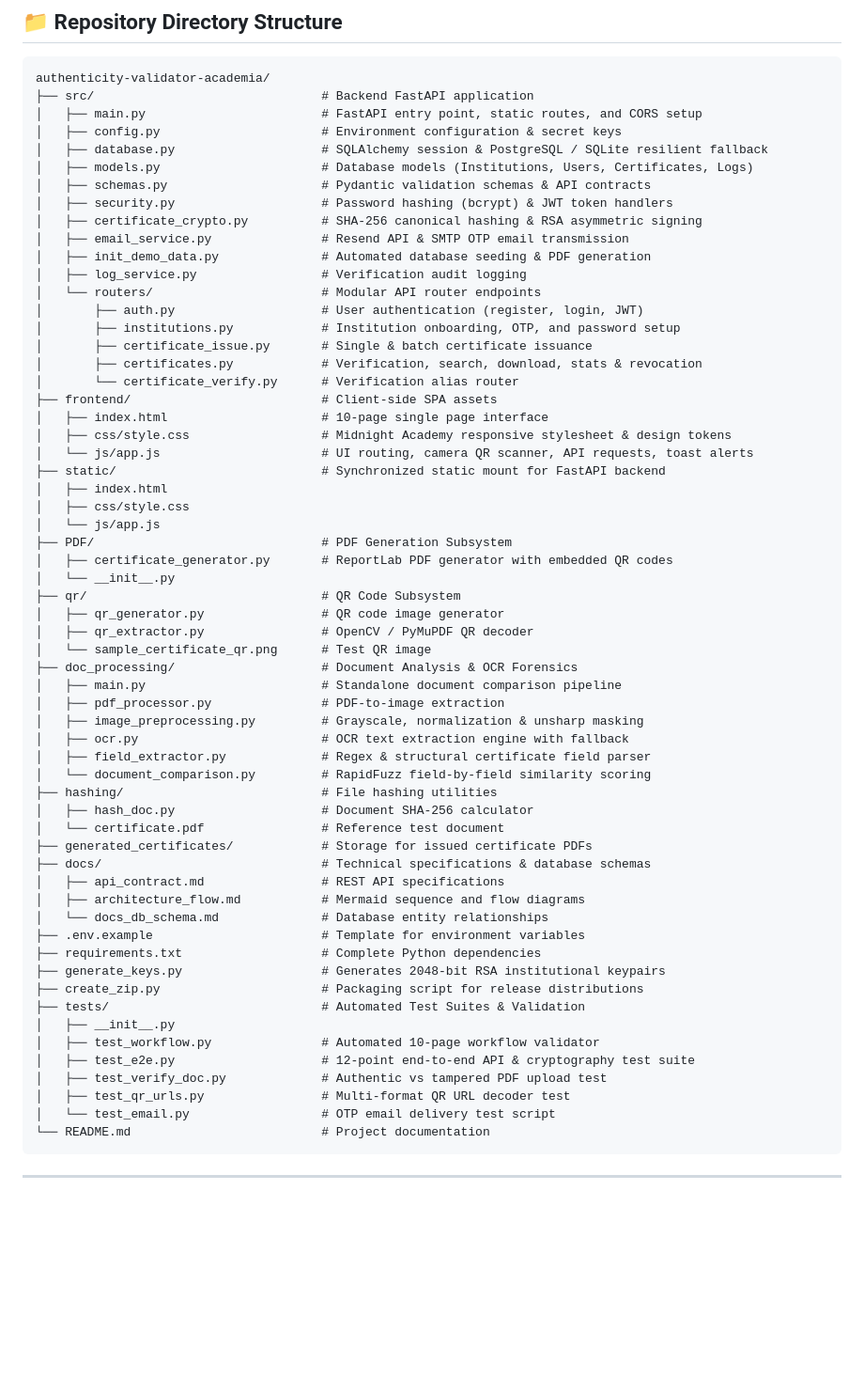
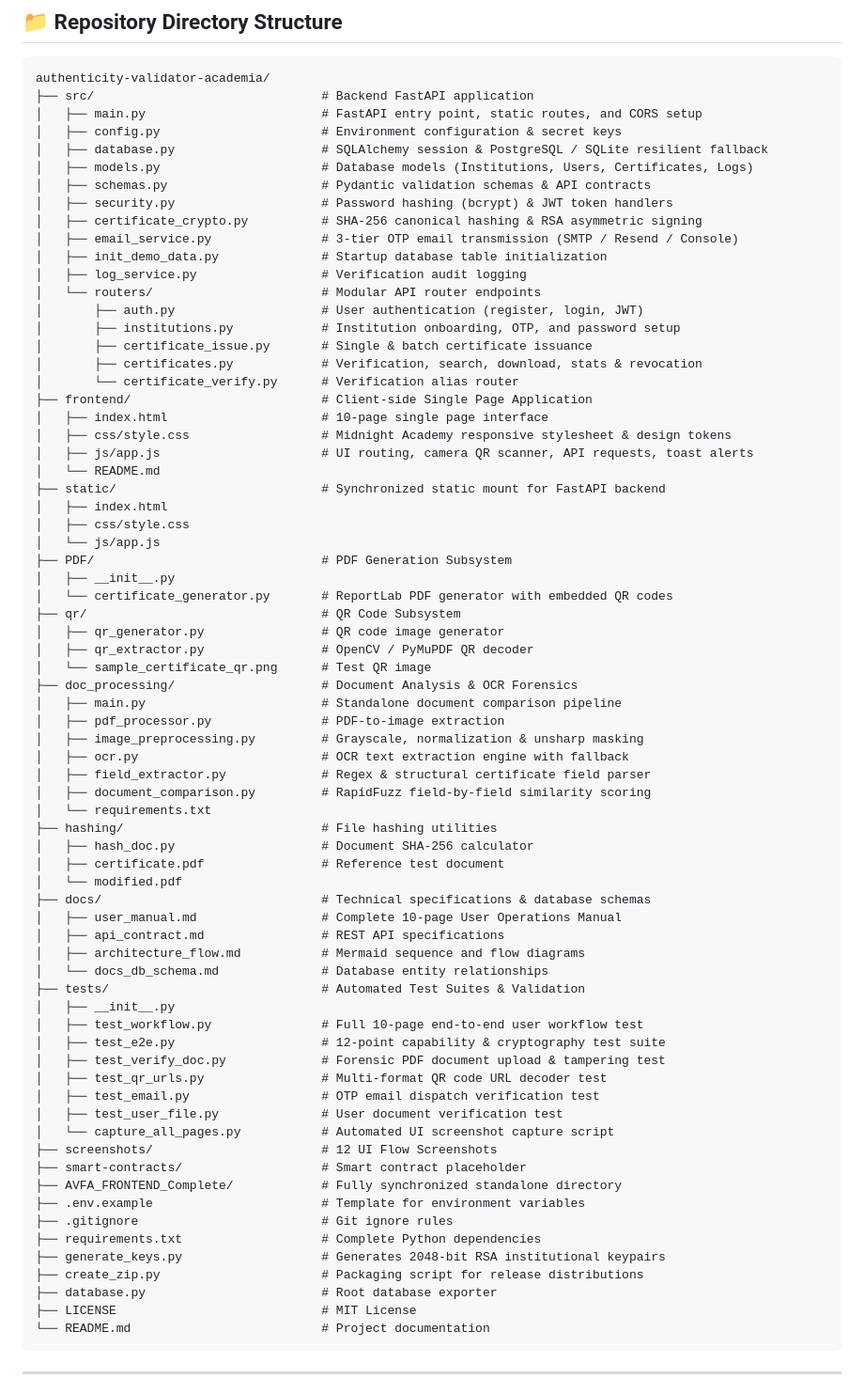
Before and after one commit to VanshGupta-cloud/authenticity-validator-academia, a Markdown page: README.md, the part around one of its changes. Shown at 94% size. Drawn GitHub-style; blank space fills up the shorter version.

````diff
--- a/README.md
+++ b/README.md
@@ -86,8 +87,8 @@ authenticity-validator-academia/
 │   ├── schemas.py                     # Pydantic validation schemas & API contracts
 │   ├── security.py                    # Password hashing (bcrypt) & JWT token handlers
 │   ├── certificate_crypto.py          # SHA-256 canonical hashing & RSA asymmetric signing
-│   ├── email_service.py               # Resend API & SMTP OTP email transmission
-│   ├── init_demo_data.py              # Automated database seeding & PDF generation
+│   ├── email_service.py               # 3-tier OTP email transmission (SMTP / Resend / Console)
+│   ├── init_demo_data.py              # Startup database table initialization
 │   ├── log_service.py                 # Verification audit logging
 │   └── routers/                       # Modular API router endpoints
 │       ├── auth.py                    # User authentication (register, login, JWT)
@@ -95,17 +96,18 @@ authenticity-validator-academia/
 │       ├── certificate_issue.py       # Single & batch certificate issuance
 │       ├── certificates.py            # Verification, search, download, stats & revocation
 │       └── certificate_verify.py      # Verification alias router
-├── frontend/                          # Client-side SPA assets
+├── frontend/                          # Client-side Single Page Application
 │   ├── index.html                     # 10-page single page interface
 │   ├── css/style.css                  # Midnight Academy responsive stylesheet & design tokens
-│   └── js/app.js                      # UI routing, camera QR scanner, API requests, toast alerts
+│   ├── js/app.js                      # UI routing, camera QR scanner, API requests, toast alerts
+│   └── README.md
 ├── static/                            # Synchronized static mount for FastAPI backend
 │   ├── index.html
 │   ├── css/style.css
 │   └── js/app.js
 ├── PDF/                               # PDF Generation Subsystem
-│   ├── certificate_generator.py       # ReportLab PDF generator with embedded QR codes
-│   └── __init__.py
+│   ├── __init__.py
+│   └── certificate_generator.py       # ReportLab PDF generator with embedded QR codes
 ├── qr/                                # QR Code Subsystem
 │   ├── qr_generator.py                # QR code image generator
 │   ├── qr_extractor.py                # OpenCV / PyMuPDF QR decoder
@@ -116,26 +118,36 @@ authenticity-validator-academia/
 │   ├── image_preprocessing.py         # Grayscale, normalization & unsharp masking
 │   ├── ocr.py                         # OCR text extraction engine with fallback
 │   ├── field_extractor.py             # Regex & structural certificate field parser
-│   └── document_comparison.py         # RapidFuzz field-by-field similarity scoring
+│   ├── document_comparison.py         # RapidFuzz field-by-field similarity scoring
+│   └── requirements.txt
 ├── hashing/                           # File hashing utilities
 │   ├── hash_doc.py                    # Document SHA-256 calculator
-│   └── certificate.pdf                # Reference test document
-├── generated_certificates/            # Storage for issued certificate PDFs
+│   ├── certificate.pdf                # Reference test document
+│   └── modified.pdf
 ├── docs/                              # Technical specifications & database schemas
+│   ├── user_manual.md                 # Complete 10-page User Operations Manual
 │   ├── api_contract.md                # REST API specifications
 │   ├── architecture_flow.md           # Mermaid sequence and flow diagrams
 │   └── docs_db_schema.md              # Database entity relationships
+├── tests/                             # Automated Test Suites & Validation
+│   ├── __init__.py
+│   ├── test_workflow.py               # Full 10-page end-to-end user workflow test
+│   ├── test_e2e.py                    # 12-point capability & cryptography test suite
+│   ├── test_verify_doc.py             # Forensic PDF document upload & tampering test
+│   ├── test_qr_urls.py                # Multi-format QR code URL decoder test
+│   ├── test_email.py                  # OTP email dispatch verification test
+│   ├── test_user_file.py              # User document verification test
+│   └── capture_all_pages.py           # Automated UI screenshot capture script
+├── screenshots/                       # 12 UI Flow Screenshots
+├── smart-contracts/                   # Smart contract placeholder
+├── AVFA_FRONTEND_Complete/            # Fully synchronized standalone directory
 ├── .env.example                       # Template for environment variables
+├── .gitignore                         # Git ignore rules
 ├── requirements.txt                   # Complete Python dependencies
 ├── generate_keys.py                   # Generates 2048-bit RSA institutional keypairs
 ├── create_zip.py                      # Packaging script for release distributions
-├── tests/                             # Automated Test Suites & Validation
-│   ├── __init__.py
-│   ├── test_workflow.py               # Automated 10-page workflow validator
-│   ├── test_e2e.py                    # 12-point end-to-end API & cryptography test suite
-│   ├── test_verify_doc.py             # Authentic vs tampered PDF upload test
-│   ├── test_qr_urls.py                # Multi-format QR URL decoder test
-│   └── test_email.py                  # OTP email delivery test script
+├── database.py                        # Root database exporter
+├── LICENSE                            # MIT License
 └── README.md                          # Project documentation
 ```
 
````
Also changed, not shown: other parts of README.md (+56 -63 lines), AVFA_FRONTEND_Complete/README.md (+87 -81 lines).
